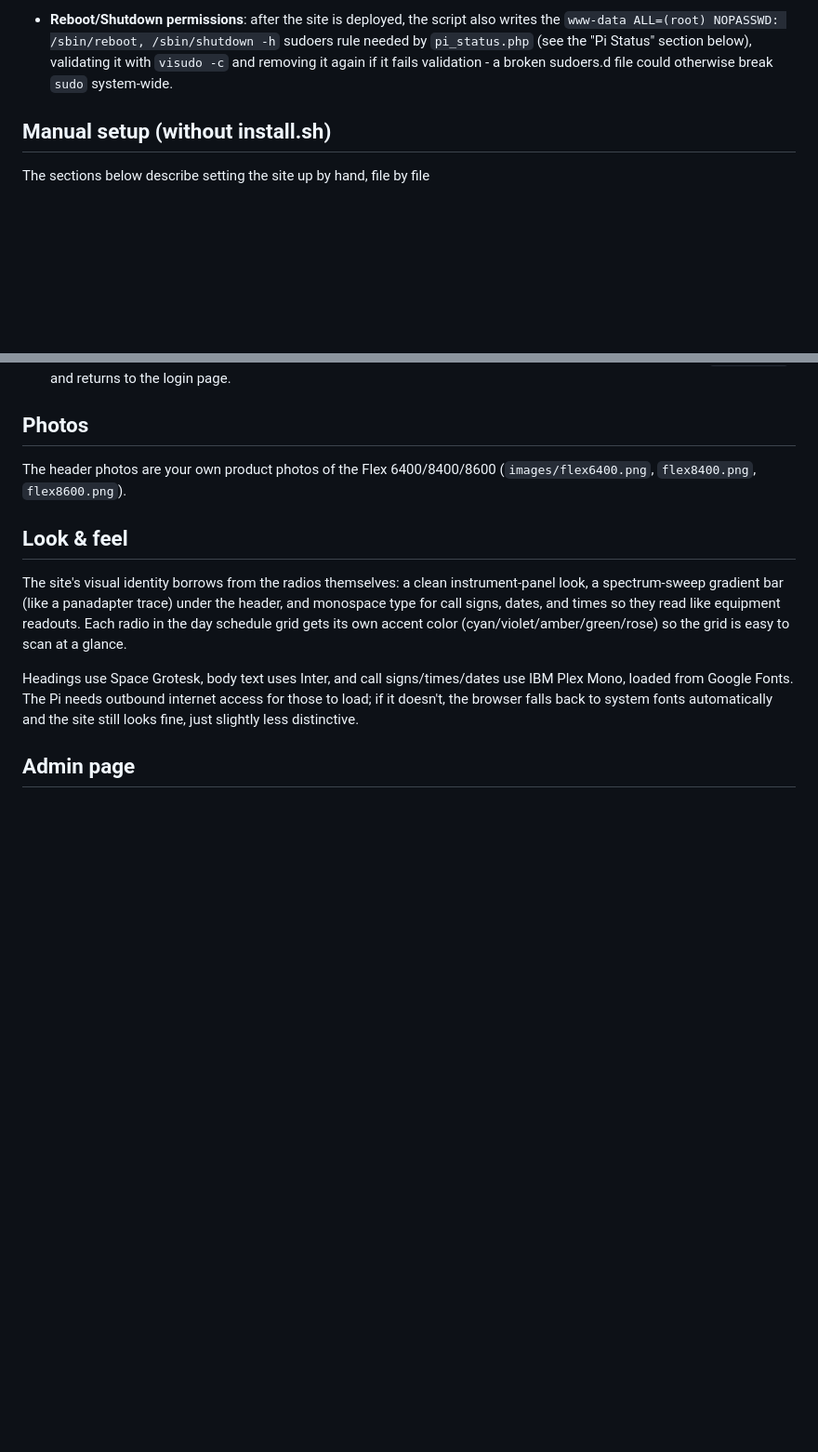
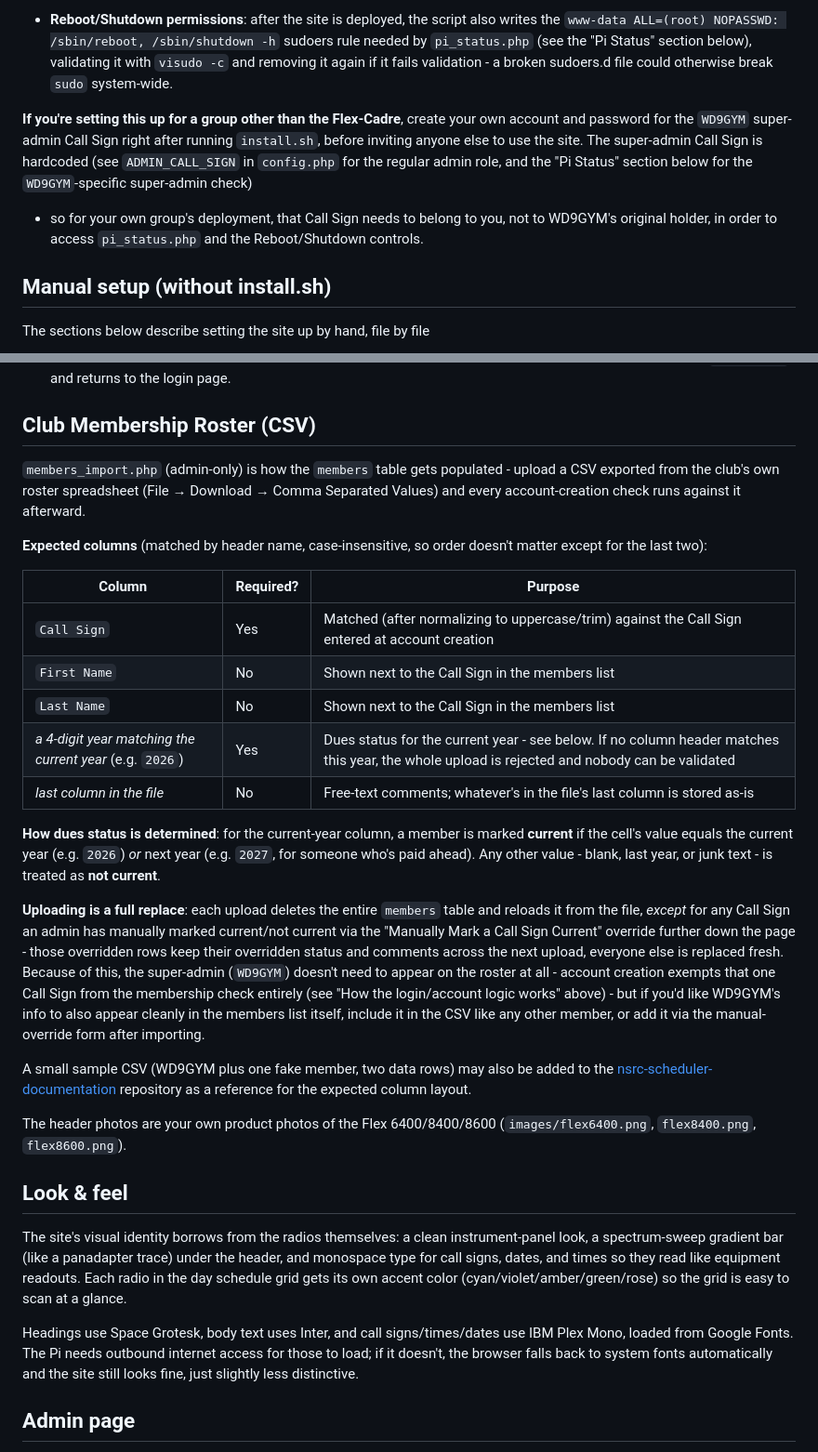
Before and after one commit to mboroff/nsrc-flex-scheduler, a Markdown page: README.md, 2 parts joined by grey strips. Shown at 93% size. Rendered like a GitHub page; blank space fills up the shorter version.

```diff
--- a/README.md
+++ b/README.md
@@ -130,6 +130,16 @@ PHP web site are handled completely differently by the installer:
   removing it again if it fails validation - a broken sudoers.d file
   could otherwise break `sudo` system-wide.
 
+**If you're setting this up for a group other than the Flex-Cadre**,
+create your own account and password for the `WD9GYM` super-admin Call
+Sign right after running `install.sh`, before inviting anyone else to
+use the site. The super-admin Call Sign is hardcoded (see
+`ADMIN_CALL_SIGN` in `config.php` for the regular admin role, and the
+"Pi Status" section below for the `WD9GYM`-specific super-admin check)
+- so for your own group's deployment, that Call Sign needs to belong to
+you, not to WD9GYM's original holder, in order to access `pi_status.php`
+and the Reboot/Shutdown controls.
+
 ## Manual setup (without install.sh)
 
 The sections below describe setting the site up by hand, file by file
@@ -244,7 +254,49 @@ http://<your-pi-ip-address>:8080/
   against the database, requires New = Confirm, then updates the stored
   hash and `updated_at`, and returns to the login page.
 
-## Photos
+## Club Membership Roster (CSV)
+
+`members_import.php` (admin-only) is how the `members` table gets
+populated - upload a CSV exported from the club's own roster
+spreadsheet (File &rarr; Download &rarr; Comma Separated Values) and
+every account-creation check runs against it afterward.
+
+**Expected columns** (matched by header name, case-insensitive, so
+order doesn't matter except for the last two):
+
+| Column | Required? | Purpose |
+|---|---|---|
+| `Call Sign` | Yes | Matched (after normalizing to uppercase/trim) against the Call Sign entered at account creation |
+| `First Name` | No | Shown next to the Call Sign in the members list |
+| `Last Name` | No | Shown next to the Call Sign in the members list |
+| *a 4-digit year matching the current year* (e.g. `2026`) | Yes | Dues status for the current year - see below. If no column header matches this year, the whole upload is rejected and nobody can be validated |
+| *last column in the file* | No | Free-text comments; whatever's in the file's last column is stored as-is |
+
+**How dues status is determined**: for the current-year column, a
+member is marked **current** if the cell's value equals the current
+year (e.g. `2026`) *or* next year (e.g. `2027`, for someone who's paid
+ahead). Any other value - blank, last year, or junk text - is treated
+as **not current**.
+
+**Uploading is a full replace**: each upload deletes the entire
+`members` table and reloads it from the file, *except* for any Call
+Sign an admin has manually marked current/not current via the "Manually
+Mark a Call Sign Current" override further down the page - those
+overridden rows keep their overridden status and comments across the
+next upload, everyone else is replaced fresh. Because of this, the
+super-admin (`WD9GYM`) doesn't need to appear on the roster at all -
+account creation exempts that one Call Sign from the membership check
+entirely (see "How the login/account logic works" above) - but if
+you'd like WD9GYM's info to also appear cleanly in the members list
+itself, include it in the CSV like any other member, or add it via the
+manual-override form after importing.
+
+A small sample CSV (WD9GYM plus one fake member, two data rows) may
+also be added to the
+[nsrc-scheduler-documentation](https://github.com/mboroff/nsrc-scheduler-documentation)
+repository as a reference for the expected column layout.
+
+
 
 The header photos are your own product photos of the Flex 6400/8400/8600
 (`images/flex6400.png`, `flex8400.png`, `flex8600.png`).
```
